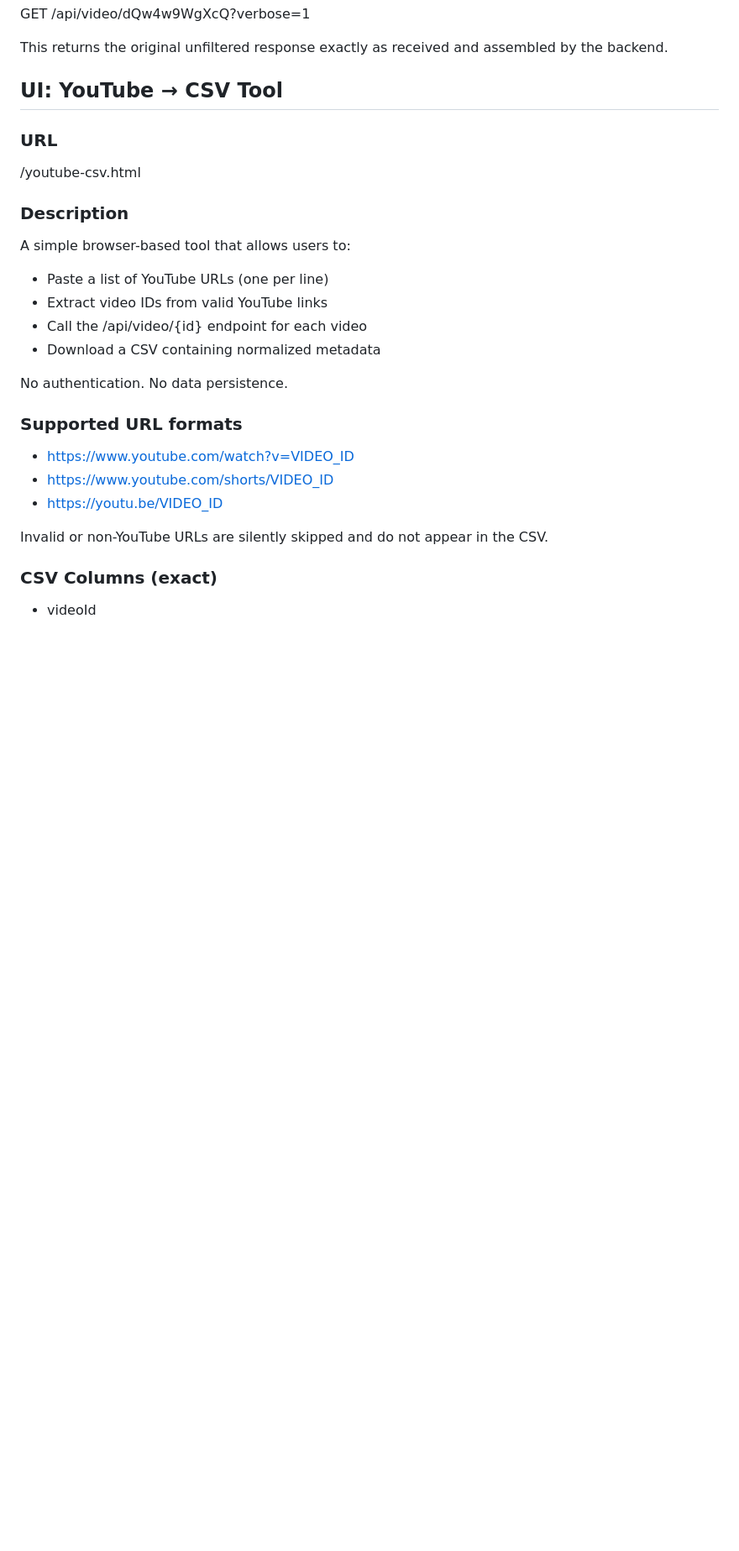
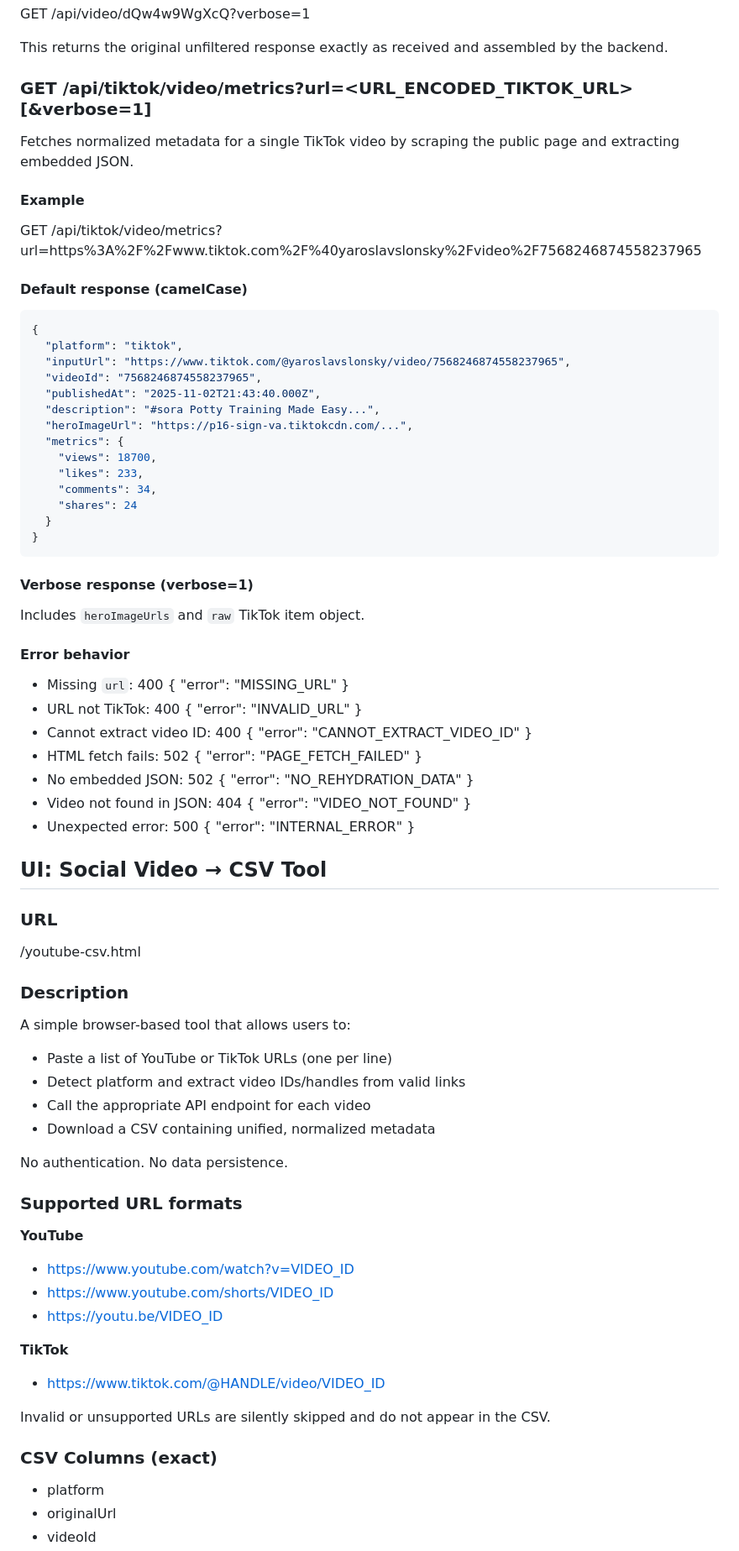
Before and after one commit to albeethekid/metadata-api, a Markdown page: README.md, the part around one of its changes. Shown at 84% size. Drawn GitHub-style; blank space fills up the shorter version.

````diff
--- a/README.md
+++ b/README.md
@@ -58,7 +58,48 @@ GET /api/video/dQw4w9WgXcQ?verbose=1
 
 This returns the original unfiltered response exactly as received and assembled by the backend.
 
-## UI: YouTube → CSV Tool
+### GET /api/tiktok/video/metrics?url=<URL_ENCODED_TIKTOK_URL>[&verbose=1]
+
+Fetches normalized metadata for a single TikTok video by scraping the public page and extracting embedded JSON.
+
+#### Example
+
+GET /api/tiktok/video/metrics?url=https%3A%2F%2Fwww.tiktok.com%2F%40yaroslavslonsky%2Fvideo%2F7568246874558237965
+
+#### Default response (camelCase)
+
+```json
+{
+  "platform": "tiktok",
+  "inputUrl": "https://www.tiktok.com/@yaroslavslonsky/video/7568246874558237965",
+  "videoId": "7568246874558237965",
+  "publishedAt": "2025-11-02T21:43:40.000Z",
+  "description": "#sora Potty Training Made Easy...",
+  "heroImageUrl": "https://p16-sign-va.tiktokcdn.com/...",
+  "metrics": {
+    "views": 18700,
+    "likes": 233,
+    "comments": 34,
+    "shares": 24
+  }
+}
+```
+
+#### Verbose response (verbose=1)
+
+Includes `heroImageUrls` and `raw` TikTok item object.
+
+#### Error behavior
+
+- Missing `url`: 400 { "error": "MISSING_URL" }
+- URL not TikTok: 400 { "error": "INVALID_URL" }
+- Cannot extract video ID: 400 { "error": "CANNOT_EXTRACT_VIDEO_ID" }
+- HTML fetch fails: 502 { "error": "PAGE_FETCH_FAILED" }
+- No embedded JSON: 502 { "error": "NO_REHYDRATION_DATA" }
+- Video not found in JSON: 404 { "error": "VIDEO_NOT_FOUND" }
+- Unexpected error: 500 { "error": "INTERNAL_ERROR" }
+
+## UI: Social Video → CSV Tool
 
 ### URL
 
@@ -68,21 +109,27 @@ This returns the original unfiltered response exactly as received and assembled
 
 A simple browser-based tool that allows users to:
 
-- Paste a list of YouTube URLs (one per line)
-- Extract video IDs from valid YouTube links
-- Call the /api/video/{id} endpoint for each video
-- Download a CSV containing normalized metadata
+- Paste a list of YouTube or TikTok URLs (one per line)
+- Detect platform and extract video IDs/handles from valid links
+- Call the appropriate API endpoint for each video
+- Download a CSV containing unified, normalized metadata
 
 No authentication. No data persistence.
 
 ### Supported URL formats
 
+**YouTube**
 - https://www.youtube.com/watch?v=VIDEO_ID
 - https://www.youtube.com/shorts/VIDEO_ID
 - https://youtu.be/VIDEO_ID
 
-Invalid or non-YouTube URLs are silently skipped and do not appear in the CSV.
+**TikTok**
+- https://www.tiktok.com/@HANDLE/video/VIDEO_ID
+
+Invalid or unsupported URLs are silently skipped and do not appear in the CSV.
 
 ### CSV Columns (exact)
 
+- platform
+- originalUrl
 - videoId
````
Also changed, not shown: other parts of README.md (+35 -5 lines).
